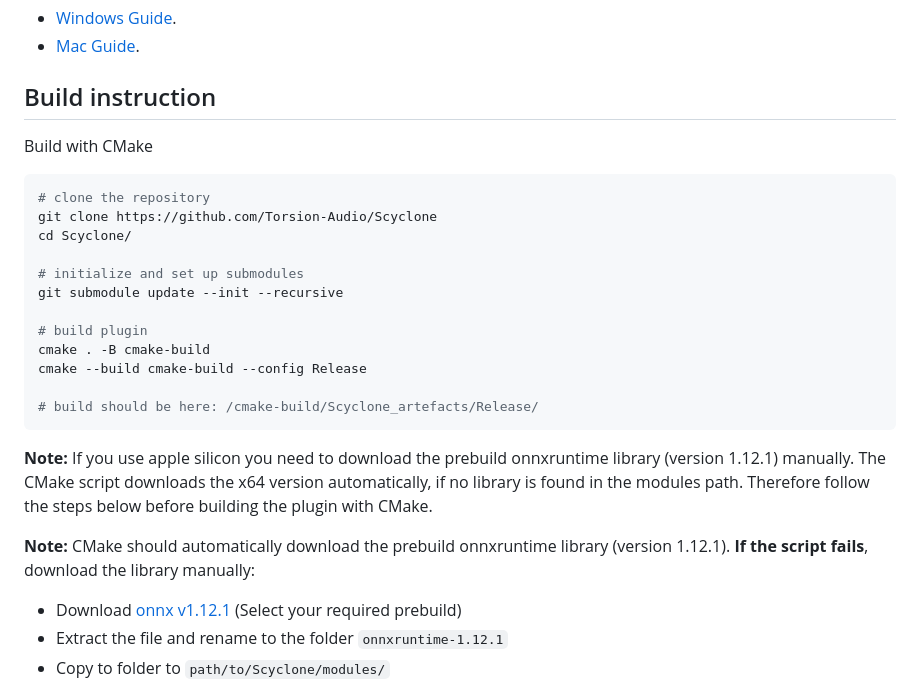
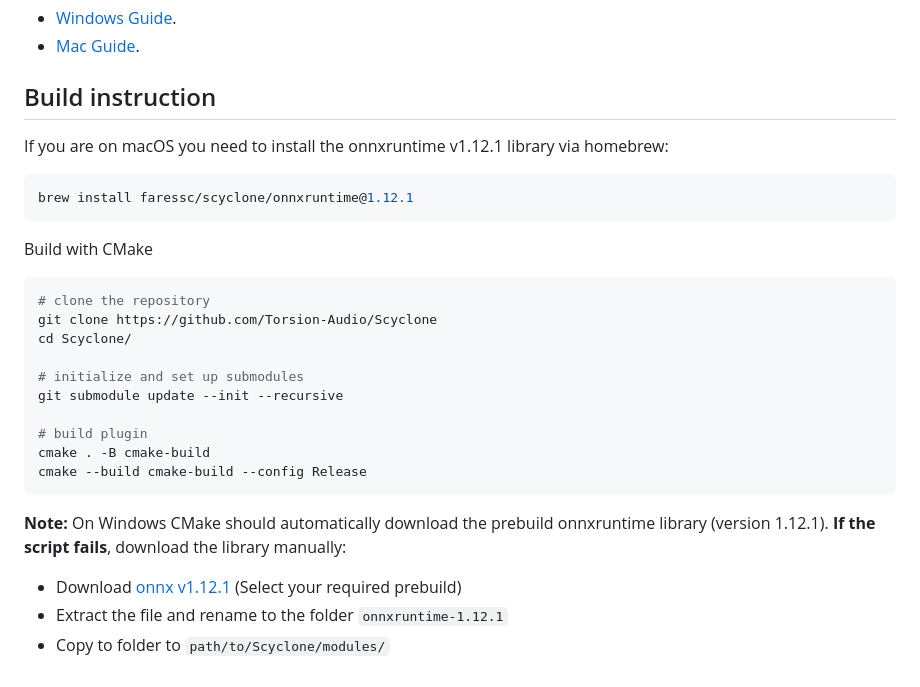
Before and after one commit to Torsion-Audio/Scyclone, a Markdown page: README.md, the part around the change. Drawn GitHub-style.

````diff
--- a/README.md
+++ b/README.md
@@ -36,6 +36,10 @@ Detailed instructions can be found here:
 - [Mac Guide](docs/install_instructions_mac.md).
 
 ## Build instruction
+If you are on macOS you need to install the onnxruntime v1.12.1 library via homebrew:
+```bash
+brew install faressc/scyclone/onnxruntime@1.12.1
+```
 Build with CMake
 ```bash
 # clone the repository
@@ -48,13 +52,9 @@ git submodule update --init --recursive
 # build plugin
 cmake . -B cmake-build
 cmake --build cmake-build --config Release
-
-# build should be here: /cmake-build/Scyclone_artefacts/Release/
 ```
 
-**Note:** If you use apple silicon you need to download the prebuild onnxruntime library (version 1.12.1) manually. The CMake script downloads the x64 version automatically, if no library is found in the modules path. Therefore follow the steps below before building the plugin with CMake.
-
-**Note:** CMake should automatically download the prebuild onnxruntime library (version 1.12.1). **If the script fails**, download the library manually:
+**Note:** On Windows CMake should automatically download the prebuild onnxruntime library (version 1.12.1). **If the script fails**, download the library manually:
 
 - Download [onnx v1.12.1](https://github.com/microsoft/onnxruntime/releases/tag/v1.12.1) (Select your required prebuild)
 - Extract the file and rename to the folder ```onnxruntime-1.12.1```
````
